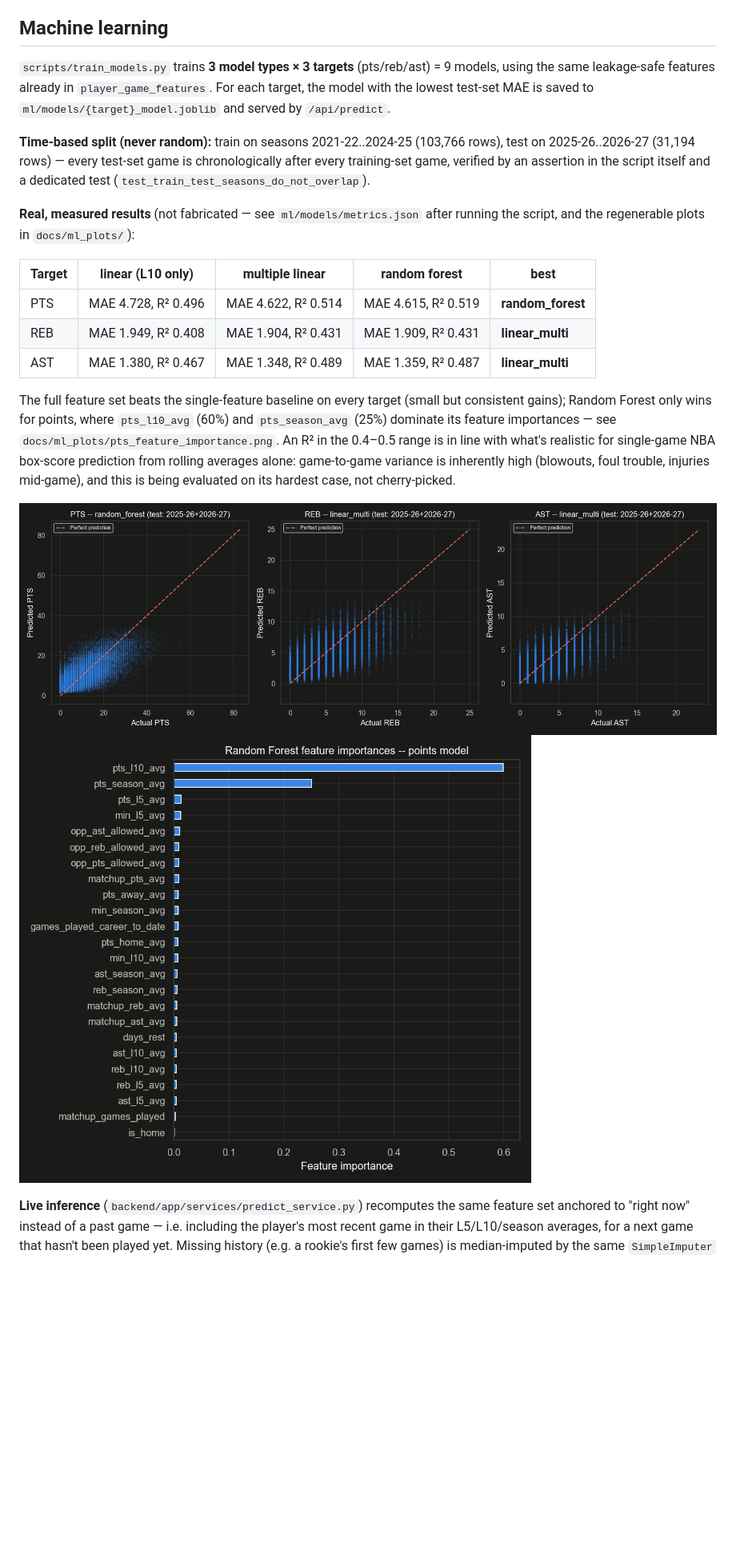
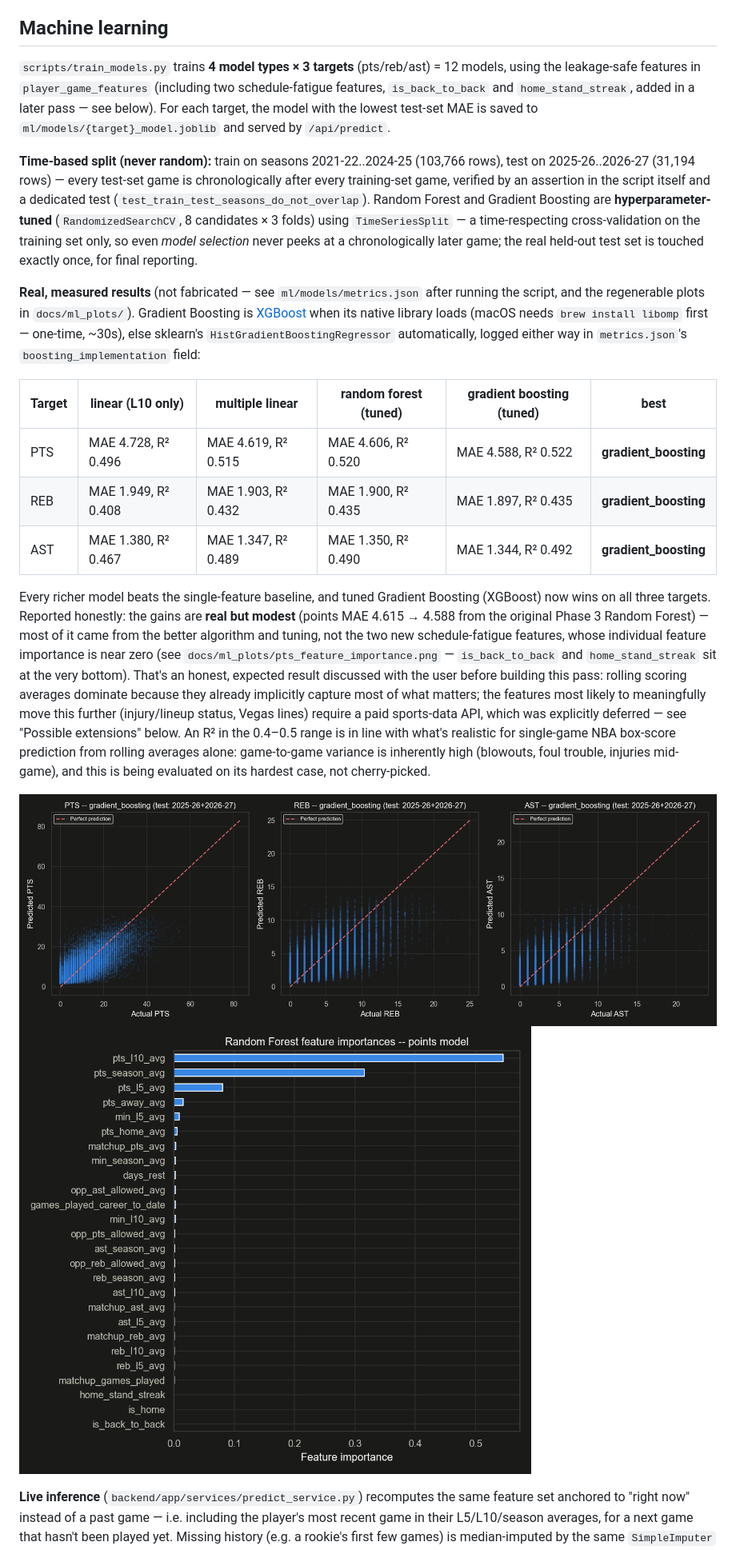
Before and after one commit to amanmg07/courtiq, a Markdown page: README.md, the part around one of its changes. Shown at 80% size. GitHub-like rendering; pictures changed too: docs/ml_plots/actual_vs_predicted.png, docs/ml_plots/pts_feature_importance.png; blank space fills up the shorter version.

```diff
--- a/README.md
+++ b/README.md
@@ -267,34 +267,52 @@ change or to pick up newly played games in the current season.
 
 ## Machine learning
 
-`scripts/train_models.py` trains **3 model types × 3 targets** (pts/reb/ast)
-= 9 models, using the same leakage-safe features already in
-`player_game_features`. For each target, the model with the lowest test-set
-MAE is saved to `ml/models/{target}_model.joblib` and served by
-`/api/predict`.
+`scripts/train_models.py` trains **4 model types × 3 targets** (pts/reb/ast)
+= 12 models, using the leakage-safe features in `player_game_features`
+(including two schedule-fatigue features, `is_back_to_back` and
+`home_stand_streak`, added in a later pass — see below). For each target,
+the model with the lowest test-set MAE is saved to
+`ml/models/{target}_model.joblib` and served by `/api/predict`.
 
 **Time-based split (never random):** train on seasons 2021-22..2024-25
 (103,766 rows), test on 2025-26..2026-27 (31,194 rows) — every test-set game
 is chronologically after every training-set game, verified by an assertion
 in the script itself and a dedicated test (`test_train_test_seasons_do_not_overlap`).
+Random Forest and Gradient Boosting are **hyperparameter-tuned**
+(`RandomizedSearchCV`, 8 candidates × 3 folds) using `TimeSeriesSplit` — a
+time-respecting cross-validation on the training set only, so even *model
+selection* never peeks at a chronologically later game; the real held-out
+test set is touched exactly once, for final reporting.
 
 **Real, measured results** (not fabricated — see `ml/models/metrics.json`
-after running the script, and the regenerable plots in `docs/ml_plots/`):
+after running the script, and the regenerable plots in `docs/ml_plots/`).
+Gradient Boosting is [XGBoost](https://xgboost.readthedocs.io/) when its
+native library loads (macOS needs `brew install libomp` first — one-time,
+~30s), else sklearn's `HistGradientBoostingRegressor` automatically, logged
+either way in `metrics.json`'s `boosting_implementation` field:
 
-| Target | linear (L10 only) | multiple linear | random forest | **best** |
-|---|---|---|---|---|
-| PTS | MAE 4.728, R² 0.496 | MAE 4.622, R² 0.514 | MAE 4.615, R² 0.519 | **random_forest** |
-| REB | MAE 1.949, R² 0.408 | MAE 1.904, R² 0.431 | MAE 1.909, R² 0.431 | **linear_multi** |
-| AST | MAE 1.380, R² 0.467 | MAE 1.348, R² 0.489 | MAE 1.359, R² 0.487 | **linear_multi** |
+| Target | linear (L10 only) | multiple linear | random forest (tuned) | gradient boosting (tuned) | **best** |
+|---|---|---|---|---|---|
+| PTS | MAE 4.728, R² 0.496 | MAE 4.619, R² 0.515 | MAE 4.606, R² 0.520 | MAE 4.588, R² 0.522 | **gradient_boosting** |
+| REB | MAE 1.949, R² 0.408 | MAE 1.903, R² 0.432 | MAE 1.900, R² 0.435 | MAE 1.897, R² 0.435 | **gradient_boosting** |
+| AST | MAE 1.380, R² 0.467 | MAE 1.347, R² 0.489 | MAE 1.350, R² 0.490 | MAE 1.344, R² 0.492 | **gradient_boosting** |
 
-The full feature set beats the single-feature baseline on every target
-(small but consistent gains); Random Forest only wins for points, where
-`pts_l10_avg` (60%) and `pts_season_avg` (25%) dominate its feature
-importances — see `docs/ml_plots/pts_feature_importance.png`. An R² in the
-0.4–0.5 range is in line with what's realistic for single-game NBA box-score
-prediction from rolling averages alone: game-to-game variance is inherently
-high (blowouts, foul trouble, injuries mid-game), and this is being
-evaluated on its hardest case, not cherry-picked.
+Every richer model beats the single-feature baseline, and tuned Gradient
+Boosting (XGBoost) now wins on all three targets. Reported honestly: the
+gains are **real but modest** (points MAE 4.615 → 4.588 from the original
+Phase 3 Random Forest) — most of it came from the better algorithm and
+tuning, not the two new schedule-fatigue features, whose individual feature
+importance is near zero (see `docs/ml_plots/pts_feature_importance.png` —
+`is_back_to_back` and `home_stand_streak` sit at the very bottom). That's an
+honest, expected result discussed with the user before building this pass:
+rolling scoring averages dominate because they already implicitly capture
+most of what matters; the features most likely to meaningfully move this
+further (injury/lineup status, Vegas lines) require a paid sports-data API,
+which was explicitly deferred — see "Possible extensions" below. An R² in
+the 0.4–0.5 range is in line with what's realistic for single-game NBA
+box-score prediction from rolling averages alone: game-to-game variance is
+inherently high (blowouts, foul trouble, injuries mid-game), and this is
+being evaluated on its hardest case, not cherry-picked.
 
 ![Actual vs. predicted, on the held-out test set](docs/ml_plots/actual_vs_predicted.png)
 ![Random Forest feature importances for the points model](docs/ml_plots/pts_feature_importance.png)
```
Also changed, not shown: other parts of README.md (+7 -3 lines), 10 other files.
